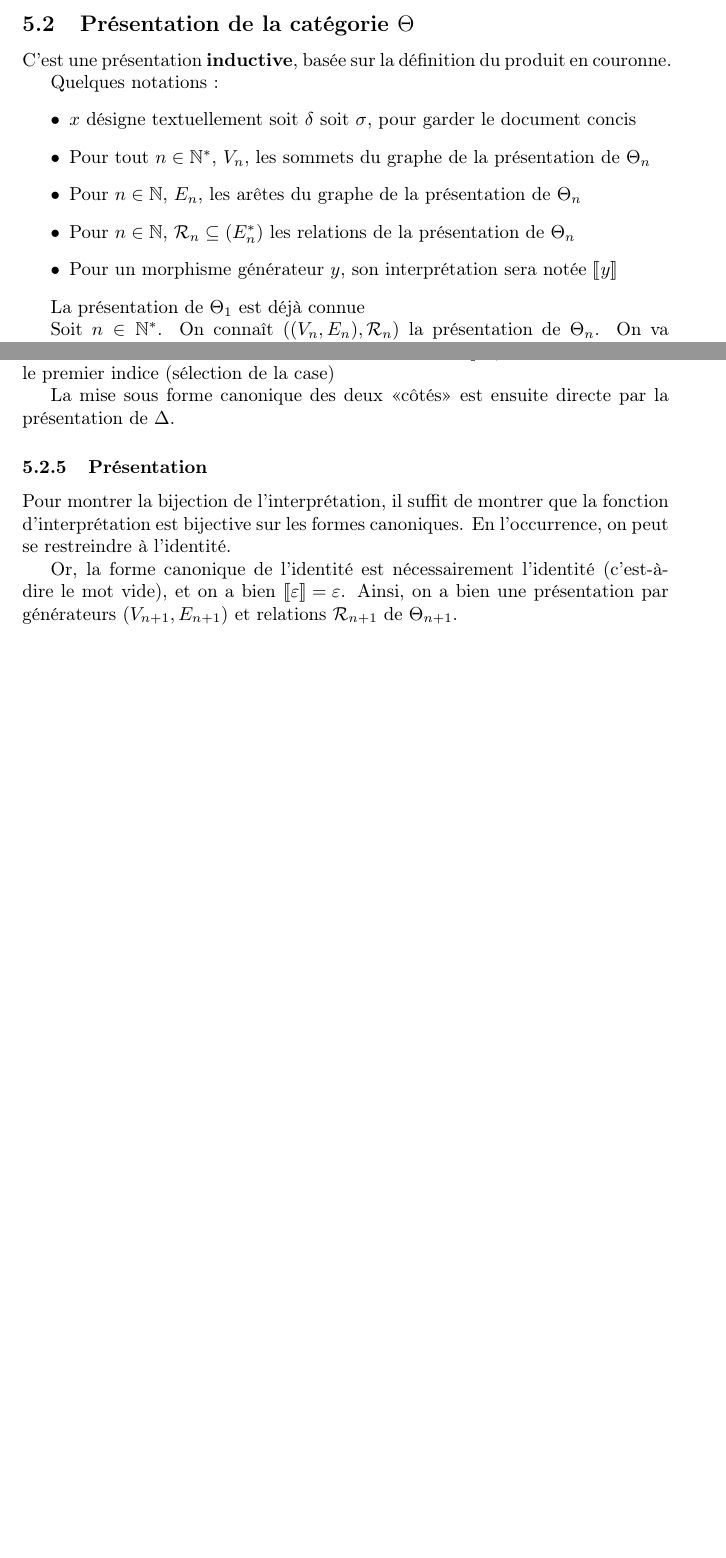
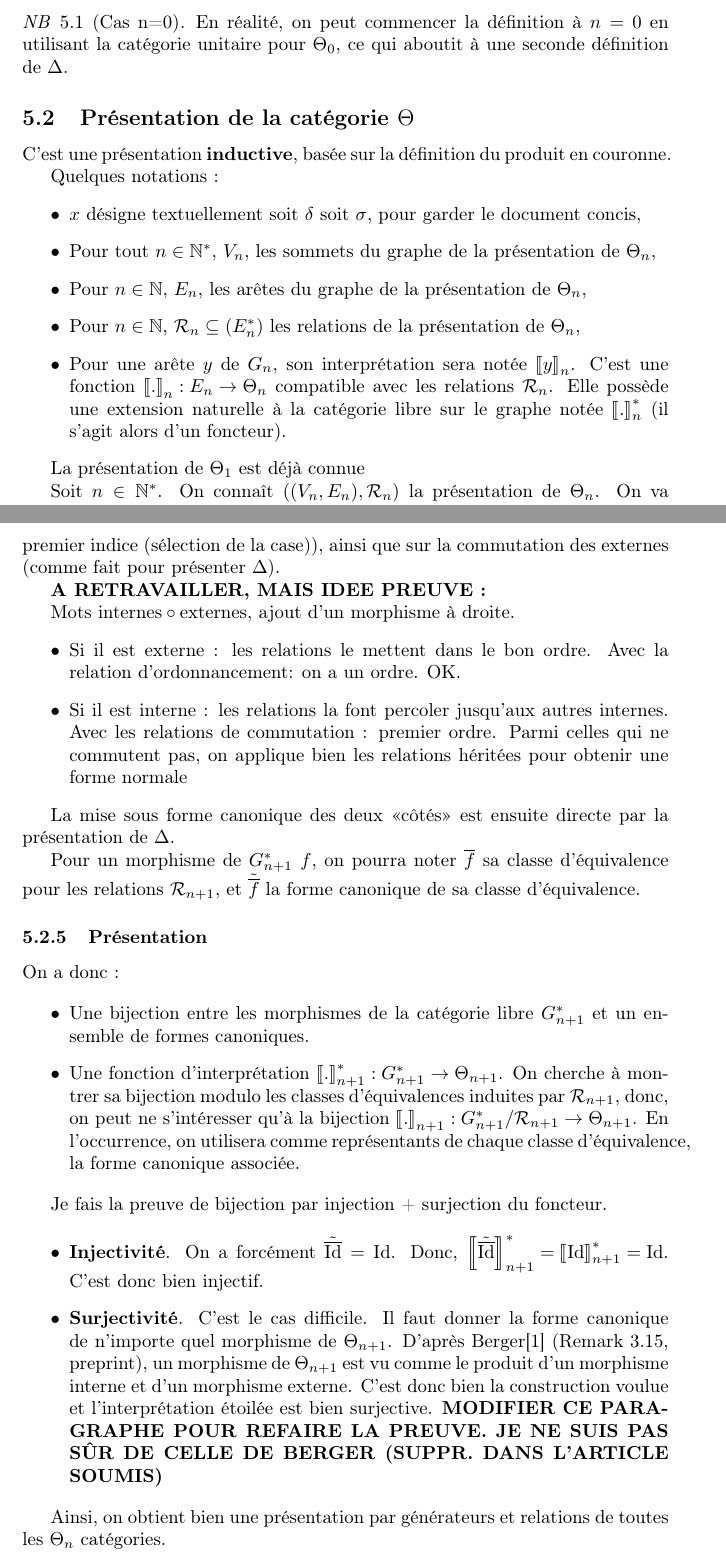
Before and after one commit to loockeeer/l3_ter, a LaTeX document (rapport.tex): two parts of pages 4 and 7 of 7 before the commit and two parts of pages 5 and 8 of 9 after it, joined at a grey line, cut at the place of the change, the shorter picture padded with empty space. The pictures show the PDF file rapport_current.pdf that the author committed with the source.

Commit message:
feat: expand last part of proof

```diff
--- a/rapport.tex
+++ b/rapport.tex
@@ -189,13 +200,12 @@ cf. nLab.
     \end{cases}\cite{iteratedwp}
 \]
 \end{definition}
+\begin{notabene}[Cas n=0]
+En réalité, on peut commencer la définition à $n=0$ en utilisant la catégorie unitaire pour $\Theta_0$, ce qui aboutit à une seconde définition de $\Delta$.
+\end{notabene}
 \subsection{Présentation de la catégorie $\Theta$}
 C'est une présentation \textbf{inductive}, basée sur la définition du produit en couronne.
 
 Quelques notations :
 \begin{itemize}
-    \item $x$ désigne textuellement soit $\delta$ soit $\sigma$, pour garder le document concis
-    \item Pour tout $n\in\mathbb N^*$, $V_n$, les sommets du graphe de la présentation de $\Theta_n$
-    \item Pour $n\in\mathbb N$, $E_n$, les arêtes du graphe de la présentation de $\Theta_n$
-    \item Pour $n\in\mathbb N$, $\mathcal R_n \subseteq (E_n^*)²$ les relations de la présentation de $\Theta_n$
-    \item Pour un morphisme générateur $y$, son interprétation sera notée $\Brackets{y}$
+    \item $x$ désigne textuellement soit $\delta$ soit $\sigma$, pour garder le document concis,
@@ -202,3 +215,4 @@ Quelques notations :
+    \item Pour une arête $y$ de $G_n$, son interprétation sera notée $\Brackets{y}_n$. C'est une fonction $\Brackets{.}_n : E_n\to \Theta_n$ compatible avec les relations $\mathcal R_n$. Elle possède une extension naturelle à la catégorie libre sur le graphe notée $\Brackets{.}_n^*$ (il s'agit alors d'un foncteur).
 \end{itemize}
 
 La présentation de $\Theta_1$ est déjà connue
@@ -229,7 +243,7 @@ On les noter $\mathcal I_{n+1}$.
 \]
 Soit $x^{(n_1,\dots,n_m)}_{i,j}\in \mathcal I_{n+1}$. Alors $x^{n_i}_j \in \mathcal I_n$ existe nécessairement.
 \[\
-\Brackets{x^{(n_1,\dots,n_m)}_{i,j}} : (k_1,\dots,k_m) \mapsto (k_1,\dots,\Brackets{x^{n_i}_j}(k_i),\dots,k_m)
+\Brackets{x^{(n_1,\dots,n_m)}_{i,j}}_{n+1}^* : (k_1,\dots,k_m) \mapsto (k_1,\dots,\Brackets{x^{n_i}_j}_n^*(k_i),\dots,k_m)
 \]
 
 \textbf{Morphismes externes}
@@ -345,16 +359,37 @@ On démontre par récurrence à droite que tout mot de composition de flèches d
 
 La démonstration n'est pas très intéressante, car les cas difficiles ont déjà été faits dans la présentation de $\Delta$. En effet, les relations donnent directement le passage des internes le plus à gauche possible.
 
-\textdbend Pour assurer l'unicité, il faut néanmoins faire attention et imposer un autre sur la commutation des internes loins. Par exemple, l'ordre croissant sur le premier indice (sélection de la case)
+\textdbend Pour assurer l'unicité, il faut néanmoins faire attention et imposer un ordre sur la commutation des internes loins (par exemple, l'ordre croissant sur le premier indice (sélection de la case)), ainsi que sur la commutation des externes (comme fait pour présenter $\Delta$).
+
+\textbf{A RETRAVAILLER, MAIS IDEE PREUVE :}
+
+Mots $\text{internes} \circ \text{externes}$, ajout d'un morphisme à droite.
+\begin{itemize}
+\item Si il est externe : les relations le mettent dans le bon ordre. Avec la relation d'ordonnancement: on a un ordre. OK.
+\item Si il est interne : les relations la font percoler jusqu'aux autres internes. Avec les relations de commutation : premier ordre. Parmi celles qui ne commutent pas, on applique bien les relations héritées pour obtenir une forme normale
+\end{itemize}
 
 La mise sous forme canonique des deux «côtés» est ensuite directe par la présentation de $\Delta$.
 
+Pour un morphisme de $G_{n+1}^*$ $f$, on pourra noter $\overline{f}$ sa classe d'équivalence pour les relations $\mathcal R_{n+1}$, et $\tilde{\overline{f}}$ la forme canonique de sa classe d'équivalence.
+
 \subsubsection{Présentation}
 
-Pour montrer la bijection de l'interprétation, il suffit de montrer que la fonction d'interprétation est bijective sur les formes canoniques.
-En l'occurrence, on peut se restreindre à l'identité.
+On a donc :
 
-Or, la forme canonique de l'identité est nécessairement l'identité (c'est-à-dire le mot vide), et on a bien $\Brackets{\varepsilon} = \varepsilon$. Ainsi, on a bien une présentation par générateurs $(V_{n+1}, E_{n+1})$ et relations $\mathcal R_{n+1}$ de $\Theta_{n+1}$.
+\begin{itemize}
+    \item Une bijection entre les morphismes de la catégorie libre $G_{n+1}^*$ et un ensemble de formes canoniques.
+    \item Une fonction d'interprétation $\Brackets{.}_{n+1}^*:G_{n+1}^*\to \Theta_{n+1}$. On cherche à montrer sa bijection modulo les classes d'équivalences induites par $\mathcal R_{n+1}$, donc, on peut ne s'intéresser qu'à la bijection $\Brackets{.}_{n+1} : G_{n+1}^*/\mathcal R_{n+1} \to \Theta_{n+1}$. En l'occurrence, on utilisera comme représentants de chaque classe d'équivalence, la forme canonique associée.
+\end{itemize}
+
+Je fais la preuve de bijection par injection + surjection du foncteur.
+
+\begin{itemize}
+    \item \textbf{Injectivité}. On a forcément $\tilde{\overline{\text{Id}}}=\text{Id}$. Donc, $\Brackets{\tilde{\overline{\text{Id}}}}_{n+1}^*=\Brackets{\text{Id}}_{n+1}^*=\text{Id}$. C'est donc bien injectif.
+    \item \textbf{Surjectivité}. C'est le cas difficile. Il faut donner la forme canonique de n'importe quel morphisme de $\Theta_{n+1}$. D'après Berger\cite{iteratedwp} (Remark 3.15, preprint), un morphisme de $\Theta_{n+1}$ est vu comme le produit d'un morphisme interne et d'un morphisme externe. C'est donc bien la construction voulue et l'interprétation étoilée est bien surjective. \textbf{MODIFIER CE PARAGRAPHE POUR REFAIRE LA PREUVE. JE NE SUIS PAS SÛR DE CELLE DE BERGER (SUPPR. DANS L'ARTICLE SOUMIS)}
+\end{itemize}
+
+Ainsi, on obtient bien une présentation par générateurs et relations de toutes les $\Theta_n$ catégories.
 
 \begin{thebibliography}{9}
 \bibitem{iteratedwp}
```
Also changed, not shown: rapport_current.pdf, rapport.tex (56 more changed lines).
